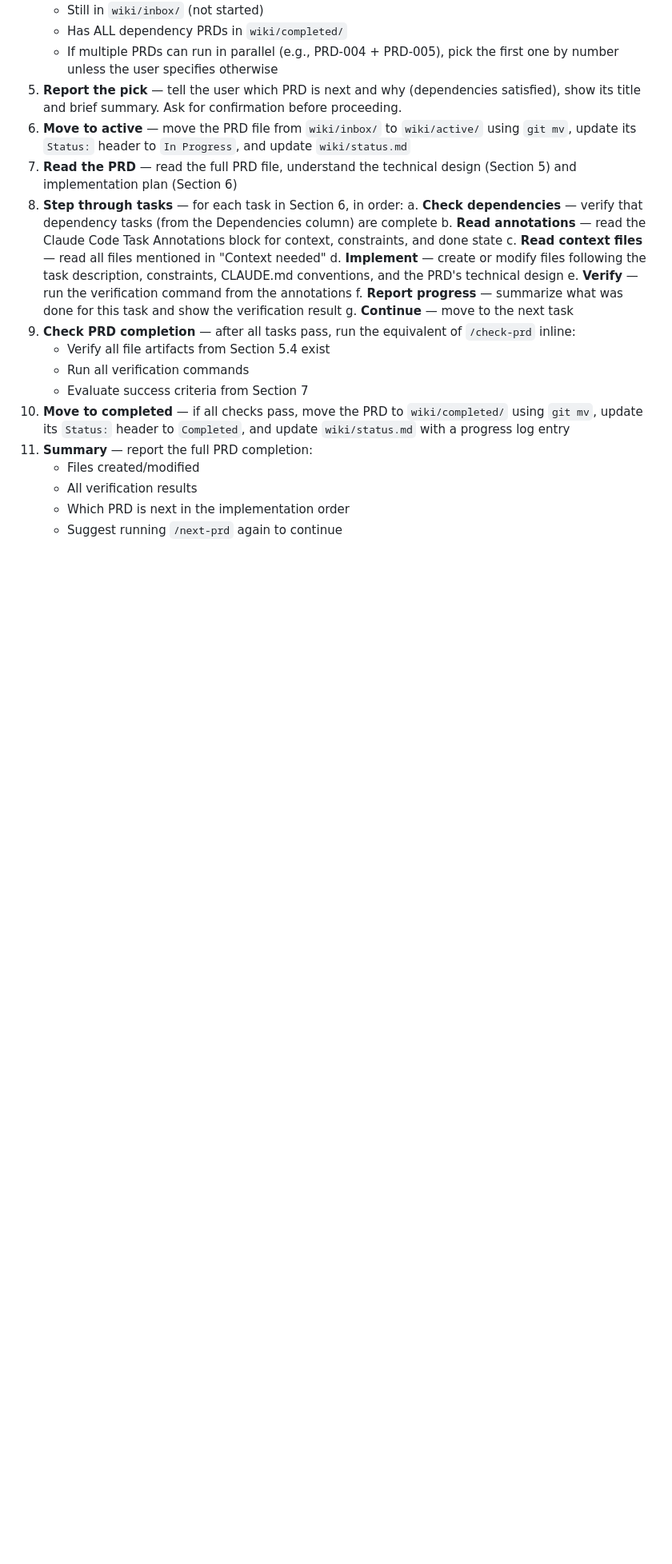
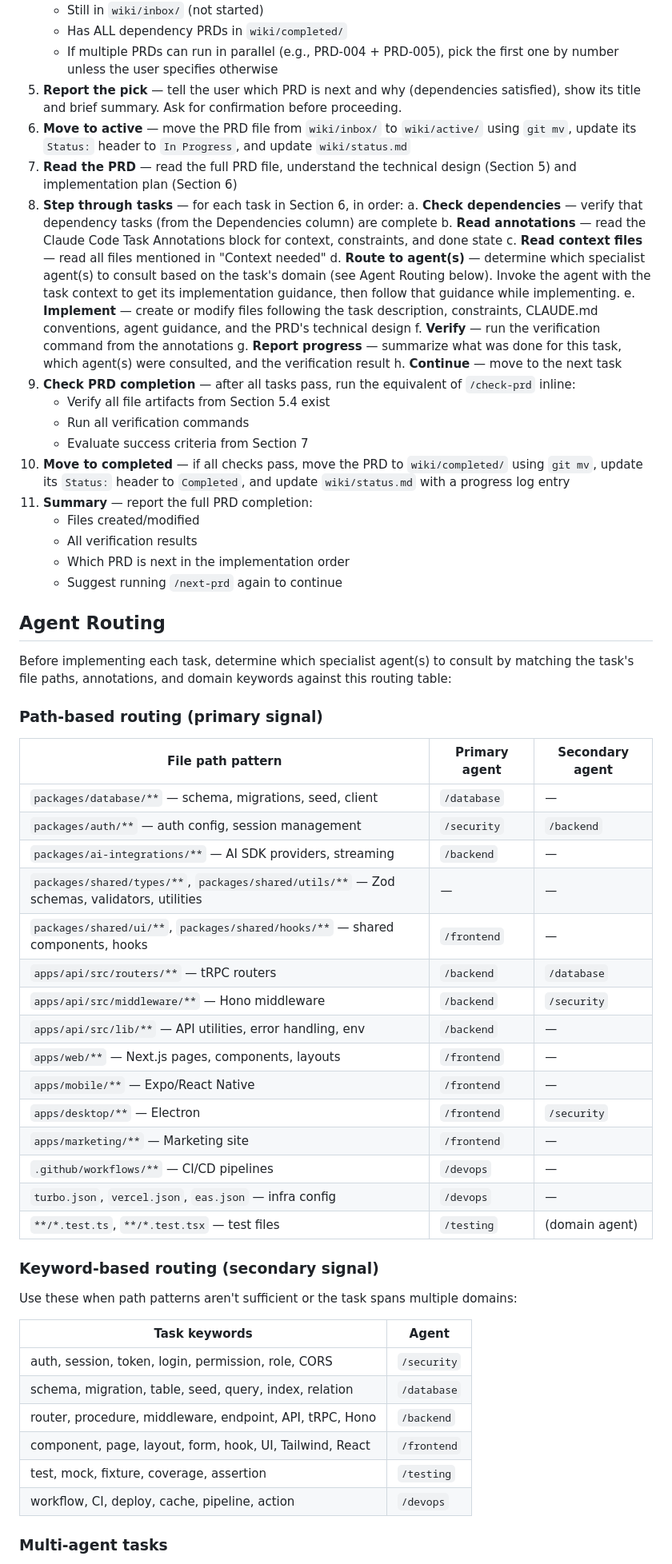
Before and after one commit to corbanb/x4-mono, a Markdown page: .claude/commands/next-prd.md, the part around one of its changes. Shown at 80% size. Drawn GitHub-style; blank space fills up the shorter version.

```diff
--- a/.claude/commands/next-prd.md
+++ b/.claude/commands/next-prd.md
@@ -25,10 +25,11 @@ No input required — this command auto-detects what's next.
    a. **Check dependencies** — verify that dependency tasks (from the Dependencies column) are complete
    b. **Read annotations** — read the Claude Code Task Annotations block for context, constraints, and done state
    c. **Read context files** — read all files mentioned in "Context needed"
-   d. **Implement** — create or modify files following the task description, constraints, CLAUDE.md conventions, and the PRD's technical design
-   e. **Verify** — run the verification command from the annotations
-   f. **Report progress** — summarize what was done for this task and show the verification result
-   g. **Continue** — move to the next task
+   d. **Route to agent(s)** — determine which specialist agent(s) to consult based on the task's domain (see Agent Routing below). Invoke the agent with the task context to get its implementation guidance, then follow that guidance while implementing.
+   e. **Implement** — create or modify files following the task description, constraints, CLAUDE.md conventions, agent guidance, and the PRD's technical design
+   f. **Verify** — run the verification command from the annotations
+   g. **Report progress** — summarize what was done for this task, which agent(s) were consulted, and the verification result
+   h. **Continue** — move to the next task
 9. **Check PRD completion** — after all tasks pass, run the equivalent of `/check-prd` inline:
    - Verify all file artifacts from Section 5.4 exist
    - Run all verification commands
@@ -39,3 +40,43 @@ No input required — this command auto-detects what's next.
     - All verification results
     - Which PRD is next in the implementation order
     - Suggest running `/next-prd` again to continue
+
+## Agent Routing
+
+Before implementing each task, determine which specialist agent(s) to consult by matching the task's file paths, annotations, and domain keywords against this routing table:
+
+### Path-based routing (primary signal)
+
+| File path pattern | Primary agent | Secondary agent |
+|---|---|---|
+| `packages/database/**` — schema, migrations, seed, client | `/database` | — |
+| `packages/auth/**` — auth config, session management | `/security` | `/backend` |
+| `packages/ai-integrations/**` — AI SDK providers, streaming | `/backend` | — |
+| `packages/shared/types/**`, `packages/shared/utils/**` — Zod schemas, validators, utilities | — | — |
+| `packages/shared/ui/**`, `packages/shared/hooks/**` — shared components, hooks | `/frontend` | — |
+| `apps/api/src/routers/**` — tRPC routers | `/backend` | `/database` |
+| `apps/api/src/middleware/**` — Hono middleware | `/backend` | `/security` |
+| `apps/api/src/lib/**` — API utilities, error handling, env | `/backend` | — |
+| `apps/web/**` — Next.js pages, components, layouts | `/frontend` | — |
+| `apps/mobile/**` — Expo/React Native | `/frontend` | — |
+| `apps/desktop/**` — Electron | `/frontend` | `/security` |
+| `apps/marketing/**` — Marketing site | `/frontend` | — |
+| `.github/workflows/**` — CI/CD pipelines | `/devops` | — |
+| `turbo.json`, `vercel.json`, `eas.json` — infra config | `/devops` | — |
+| `**/*.test.ts`, `**/*.test.tsx` — test files | `/testing` | (domain agent) |
+
+### Keyword-based routing (secondary signal)
+
+Use these when path patterns aren't sufficient or the task spans multiple domains:
+
+| Task keywords | Agent |
+|---|---|
+| auth, session, token, login, permission, role, CORS | `/security` |
+| schema, migration, table, seed, query, index, relation | `/database` |
+| router, procedure, middleware, endpoint, API, tRPC, Hono | `/backend` |
+| component, page, layout, form, hook, UI, Tailwind, React | `/frontend` |
+| test, mock, fixture, coverage, assertion | `/testing` |
+| workflow, CI, deploy, cache, pipeline, action | `/devops` |
+
+### Multi-agent tasks
+
```
Also changed, not shown: other parts of .claude/commands/next-prd.md (+36 -1 lines).
